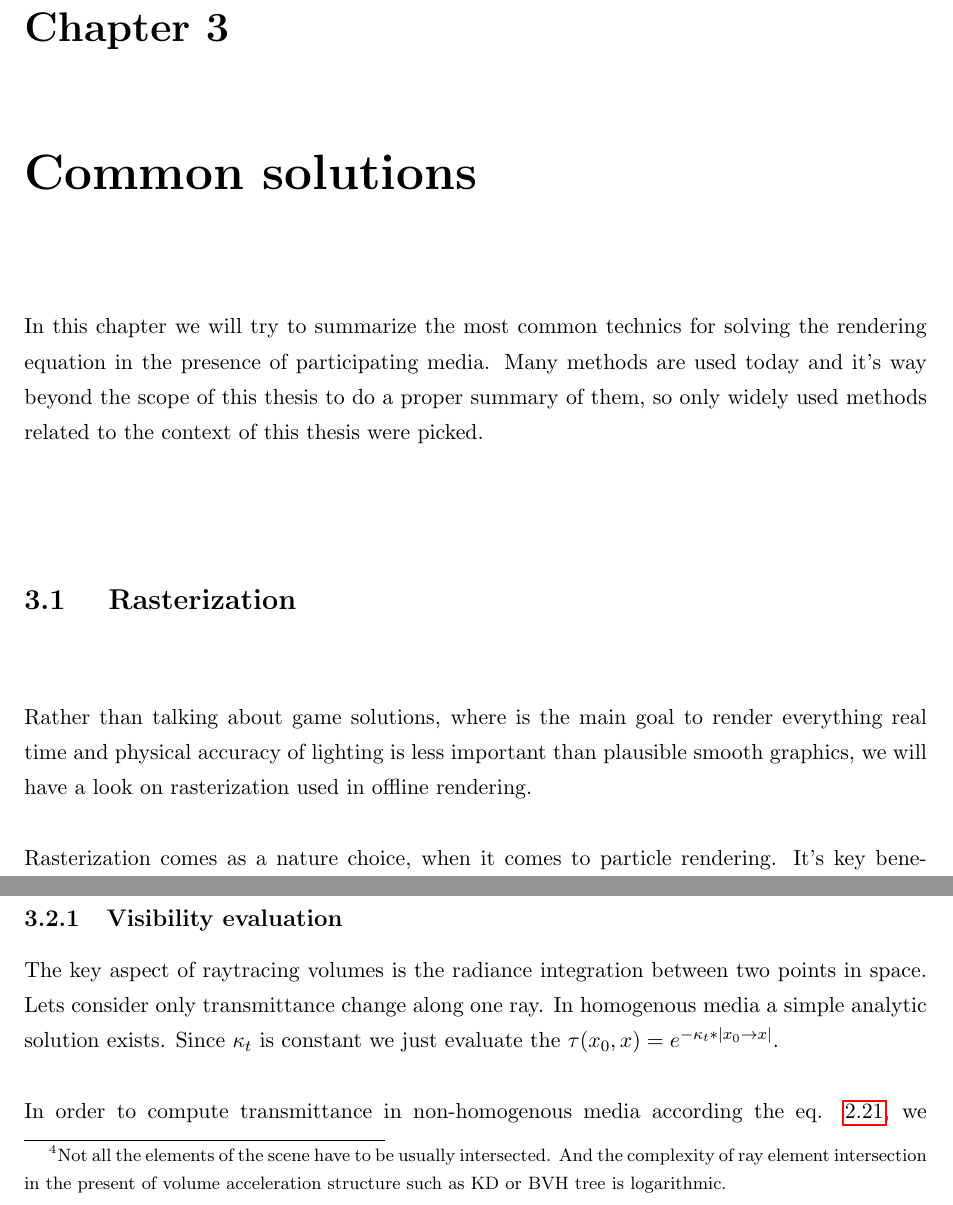
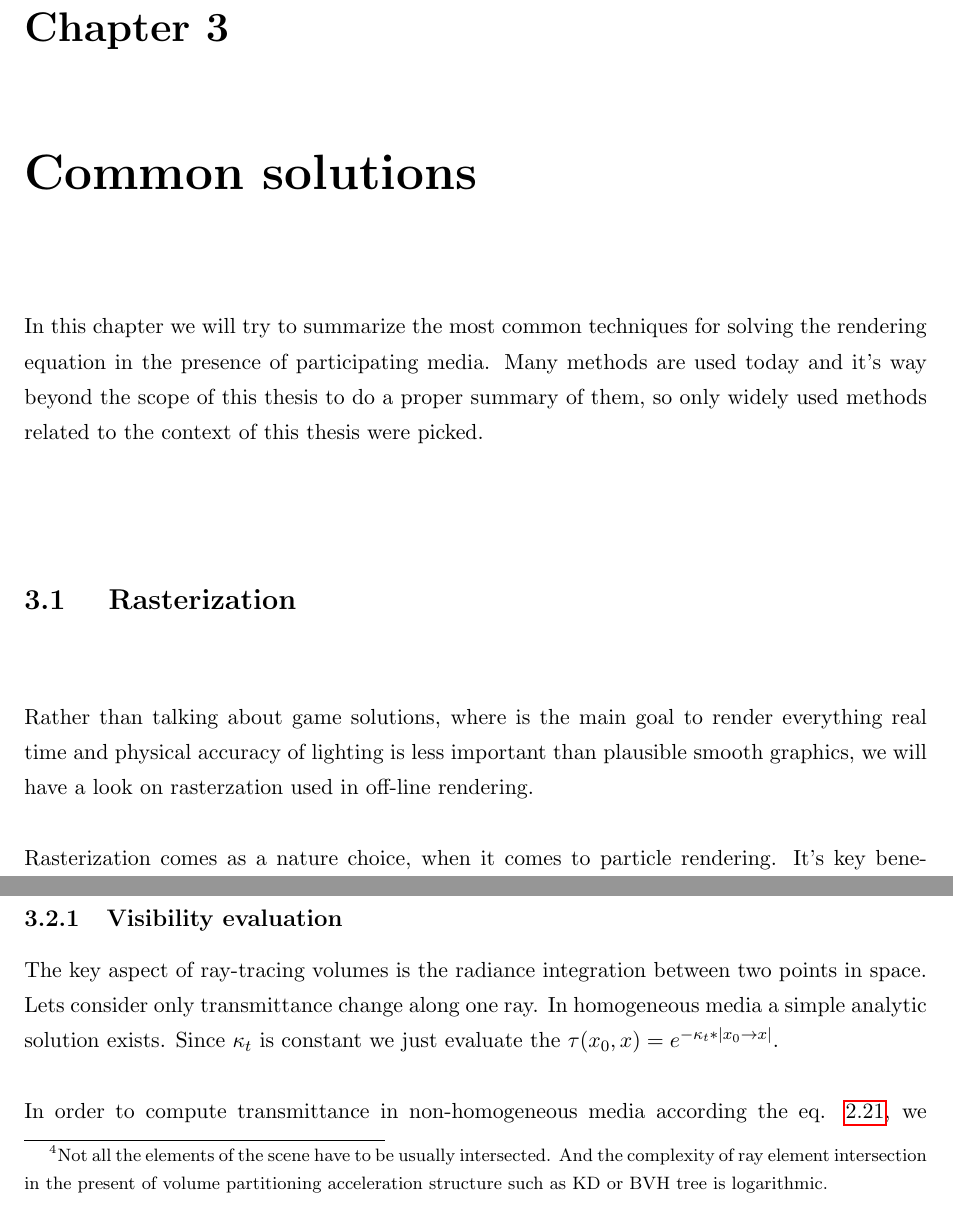
Before and after one commit to 3dglazer/pbm, a LaTeX thesis (pokusyLATEX/main.tex, which reads pokusyLATEX/03_Chap3/Chap3.tex): two parts of pages 37 and 39 of 57, joined at a grey line, cut so that both start at the same text. Compiled offline with pdfLaTeX.

Commit message:
drobne upravy textu

```diff
--- a/pokusyLATEX/03_Chap3/Chap3.tex
+++ b/pokusyLATEX/03_Chap3/Chap3.tex
@@ -1,7 +1,7 @@
 \chapter{Common solutions}
-In this chapter we will try to summarize the most common technics for solving the rendering equation in the presence of participating media. Many methods are used today and it's way beyond the scope of this thesis to do a proper summary of them, so only widely used methods related to the context of this thesis were picked.
+In this chapter we will try to summarize the most common techniques for solving the rendering equation in the presence of participating media. Many methods are used today and it's way beyond the scope of this thesis to do a proper summary of them, so only widely used methods related to the context of this thesis were picked.
 \section{ Rasterization}
-Rather than talking about game solutions, where is the main goal to render everything real time and physical accuracy of lighting is less important than plausible smooth graphics, we will have a look on rasterization used in offline rendering.
+Rather than talking about game solutions, where is the main goal to render everything real time and physical accuracy of lighting is less important than plausible smooth graphics, we will have a look on rasterzation used in off-line rendering.
 \\
 \\
 Rasterization comes as a nature choice, when it comes to particle rendering. It's key benefit is that the whole scene geometry doesn't have to fit into the RAM \footnote{Computer main random access memory.}, in the cost of linear rendering complexity. Because list of primitives, be it points, lines or triangles, is rasterized one by one in the frame-buffer.
@@ -43,7 +43,7 @@ Even tough only single scattering volume interaction can be modeled this way, it
 \myFigure{0.95}{\cestaImg krakatoa.jpg}{Krakatoa particle and volume rendering.}{Examples of rasterization Krakatoa particle render used in feature film productions \cite{KRAK} .}{fig:KRAK}
 
 \section{Raytracing}
-Another very popular set of methods for solving rendering equation is based on raytracing. Instead of rasterizing (drawing) directly visible elements, concept of ray scene interaction is used, where set of rays originating either in camera or in light are shoot into the scene space to gather light information. Which is way more flexible than rasterization, in the terms of complex light scene interaction and logarithmic cost of visibility computation\footnote{Not all the elements of the scene have to be usually intersected. And the complexity of ray element intersection in the present of volume acceleration structure such as KD or BVH tree is logarithmic.}.
+Another very popular set of methods for solving rendering equation is based on ray-tracing. Instead of rasterizing (drawing) directly visible elements, concept of ray scene interaction is used, where set of rays originating either in camera or in light are shoot into the scene space to gather light information. Which is way more flexible than rasterization, in the terms of complex light scene interaction and logarithmic cost of visibility computation\footnote{Not all the elements of the scene have to be usually intersected. And the complexity of ray element intersection in the present of volume partitioning acceleration structure such as KD or BVH tree is logarithmic.}.
 \\
 \\
 The flexibility unfortunately goes in hand with an additional cost of acceleration structure build and usage for a ray primitive intersection. That's why these algorithms are so memory demanding. Because majority of the scene has to be loaded in the RAM for efficient visibility calculation.
@@ -59,9 +59,9 @@ In the following subsections the key raytracing concepts and methods are briefly
 %\int _{I^{S}}f(x)dx\approx\frac{1}{N}\sum_{i=1}^{N}f(x_{i})),
 
 \subsection{Visibility evaluation}
-The key aspect of raytracing volumes is the radiance integration between two points in space. Lets consider only transmittance change along one ray. In homogenous media a simple analytic solution exists. Since $\kappa_t$ is constant we just evaluate the $  \tau(x_{0},x)=e^{-\kappa_t*\left | x_{0}\rightarrow x \right |}$.
+The key aspect of ray-tracing volumes is the radiance integration between two points in space. Lets consider only transmittance change along one ray. In homogeneous media a simple analytic solution exists. Since $\kappa_t$ is constant we just evaluate the $  \tau(x_{0},x)=e^{-\kappa_t*\left | x_{0}\rightarrow x \right |}$.
 \\
 \\
-In order to compute transmittance in non-homogenous media according the eq. \ref{eq:TAU}, we can use ray-marching technique. Which evaluates the transmittance coefficient of the media $\kappa_t(x_{v})\text{, in a point }x_{v}=\vec{r}*v$, where $\vec{r}$ is a ray direction and $v$ is some chosen step size. Ideally we should choose very small $v$, which would inevitably lead to render time increase.
+In order to compute transmittance in non-homogeneous media according the eq. \ref{eq:TAU}, we can use ray-marching technique. Which evaluates the transmittance coefficient of the media $\kappa_t(x_{v})\text{, in a point }x_{v}=\vec{r}*v$, where $\vec{r}$ is a ray direction and $v$ is some chosen step size. Ideally we should choose very small $v$, which would inevitably lead to render time increase.
 \\
 \\
```
Also changed, not shown: pokusyLATEX/main.pdf, pokusyLATEX/03_Chap3/Chap3.tex (8 more changed lines), 4 other files.
